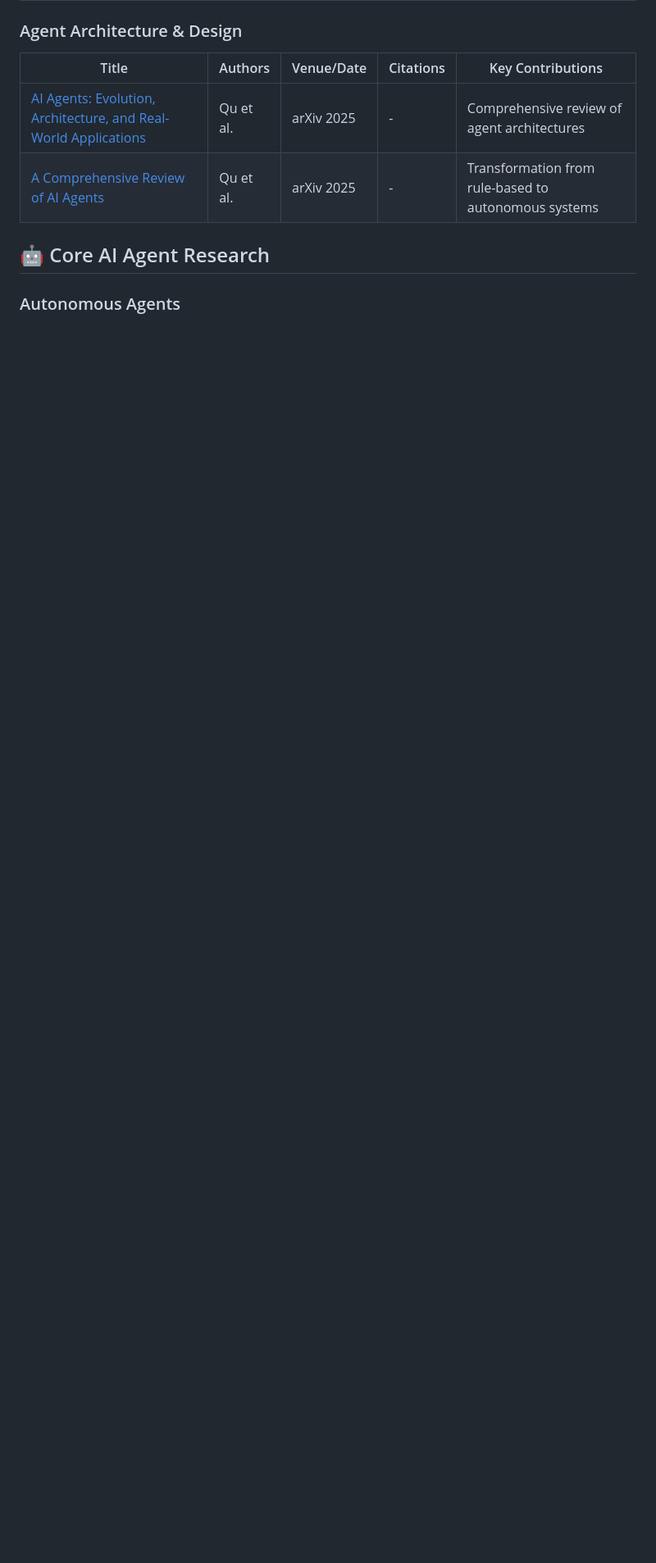
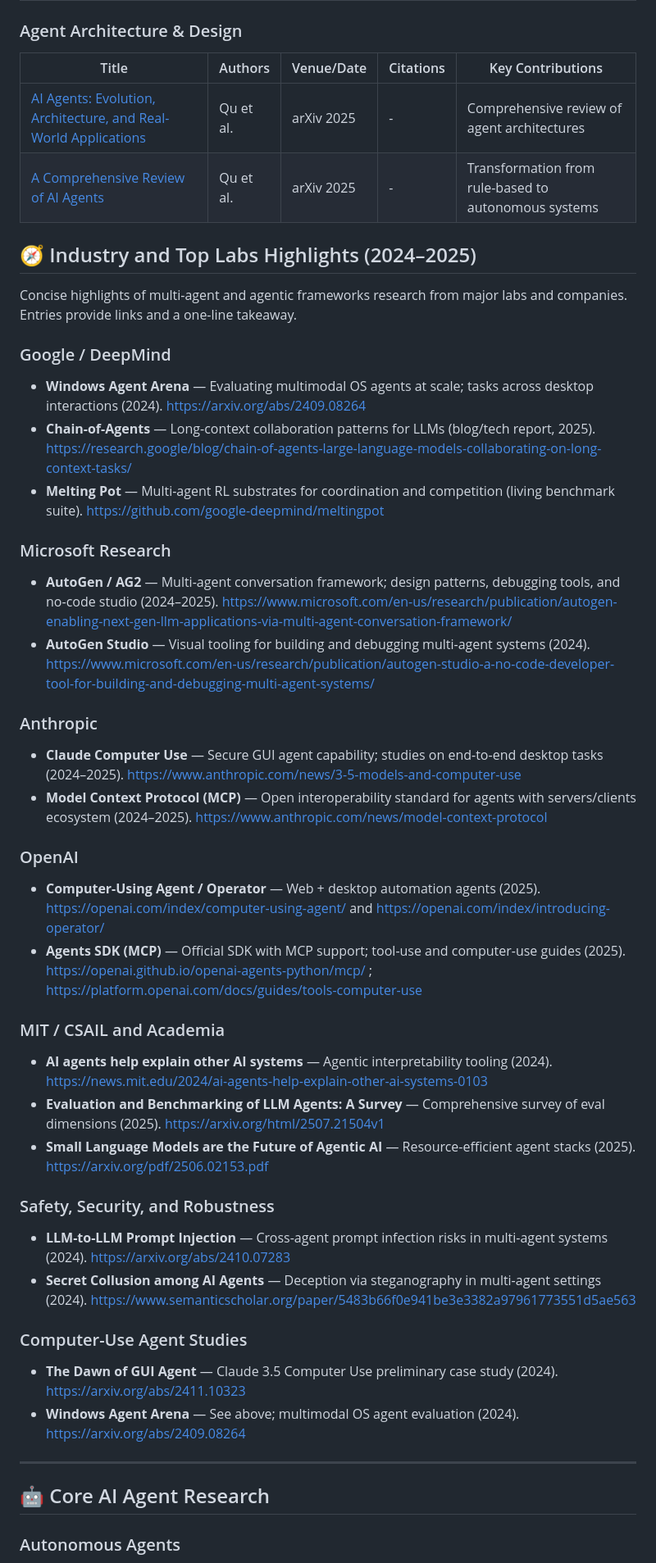
Before and after one commit to buntys2010/awesome-ai-agents, a Markdown page: research/papers.md, the part around the change. Shown at 82% size. Drawn GitHub-style; blank space fills up the shorter version.

Commit message:
docs(research): add Industry and Top Labs Highlights to research/papers.md (Google, Microsoft, Anthropic, OpenAI, MIT, safety, GUI agent studies)

```diff
--- a/research/papers.md
+++ b/research/papers.md
@@ -28,6 +28,42 @@ This section contains curated research papers, academic surveys, and theoretical
 |-------|---------|------------|-----------|-------------------|
 | [AI Agents: Evolution, Architecture, and Real-World Applications](https://arxiv.org/pdf/2503.12687.pdf) | Qu et al. | arXiv 2025 | - | Comprehensive review of agent architectures |
 | [A Comprehensive Review of AI Agents](https://arxiv.org/html/2508.11957v1) | Qu et al. | arXiv 2025 | - | Transformation from rule-based to autonomous systems |
+
+## 🧭 Industry and Top Labs Highlights (2024–2025)
+
+Concise highlights of multi-agent and agentic frameworks research from major labs and companies. Entries provide links and a one-line takeaway.
+
+### Google / DeepMind
+- **Windows Agent Arena** — Evaluating multimodal OS agents at scale; tasks across desktop interactions (2024). https://arxiv.org/abs/2409.08264
+- **Chain-of-Agents** — Long-context collaboration patterns for LLMs (blog/tech report, 2025). https://research.google/blog/chain-of-agents-large-language-models-collaborating-on-long-context-tasks/
+- **Melting Pot** — Multi-agent RL substrates for coordination and competition (living benchmark suite). https://github.com/google-deepmind/meltingpot
+
+### Microsoft Research
+- **AutoGen / AG2** — Multi-agent conversation framework; design patterns, debugging tools, and no-code studio (2024–2025). https://www.microsoft.com/en-us/research/publication/autogen-enabling-next-gen-llm-applications-via-multi-agent-conversation-framework/
+- **AutoGen Studio** — Visual tooling for building and debugging multi-agent systems (2024). https://www.microsoft.com/en-us/research/publication/autogen-studio-a-no-code-developer-tool-for-building-and-debugging-multi-agent-systems/
+
+### Anthropic
+- **Claude Computer Use** — Secure GUI agent capability; studies on end-to-end desktop tasks (2024–2025). https://www.anthropic.com/news/3-5-models-and-computer-use
+- **Model Context Protocol (MCP)** — Open interoperability standard for agents with servers/clients ecosystem (2024–2025). https://www.anthropic.com/news/model-context-protocol
+
+### OpenAI
+- **Computer-Using Agent / Operator** — Web + desktop automation agents (2025). https://openai.com/index/computer-using-agent/ and https://openai.com/index/introducing-operator/
+- **Agents SDK (MCP)** — Official SDK with MCP support; tool-use and computer-use guides (2025). https://openai.github.io/openai-agents-python/mcp/ ; https://platform.openai.com/docs/guides/tools-computer-use
+
+### MIT / CSAIL and Academia
+- **AI agents help explain other AI systems** — Agentic interpretability tooling (2024). https://news.mit.edu/2024/ai-agents-help-explain-other-ai-systems-0103
+- **Evaluation and Benchmarking of LLM Agents: A Survey** — Comprehensive survey of eval dimensions (2025). https://arxiv.org/html/2507.21504v1
+- **Small Language Models are the Future of Agentic AI** — Resource-efficient agent stacks (2025). https://arxiv.org/pdf/2506.02153.pdf
+
+### Safety, Security, and Robustness
+- **LLM-to-LLM Prompt Injection** — Cross-agent prompt infection risks in multi-agent systems (2024). https://arxiv.org/abs/2410.07283
+- **Secret Collusion among AI Agents** — Deception via steganography in multi-agent settings (2024). https://www.semanticscholar.org/paper/5483b66f0e941be3e3382a97961773551d5ae563
+
+### Computer-Use Agent Studies
+- **The Dawn of GUI Agent** — Claude 3.5 Computer Use preliminary case study (2024). https://arxiv.org/abs/2411.10323
+- **Windows Agent Arena** — See above; multimodal OS agent evaluation (2024). https://arxiv.org/abs/2409.08264
+
+---
 
 ## 🤖 Core AI Agent Research
 
```
